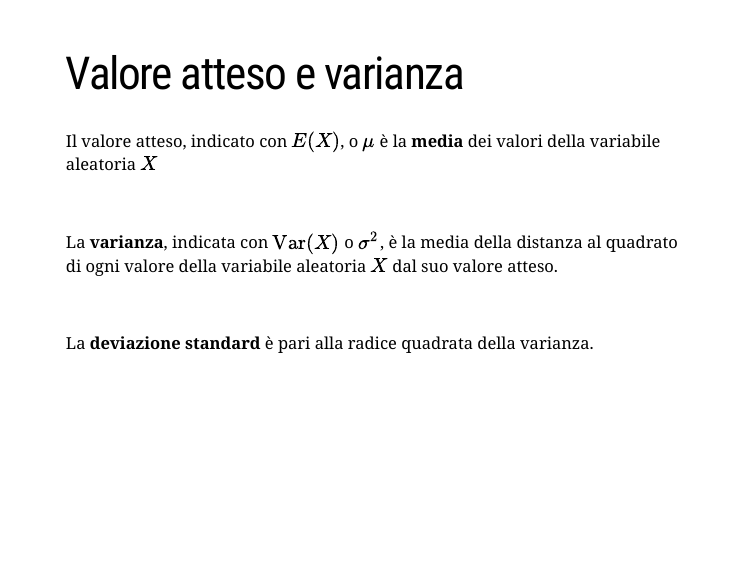
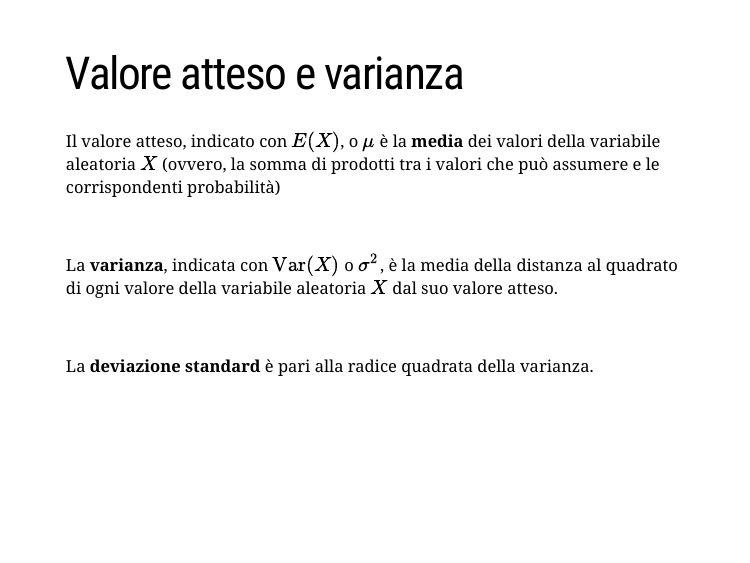
Before and after one commit to CorradoLanera/ortottica22, an R Markdown document (docs/04-distribuzioni.Rmd): page 35 of 63. Rendered offline with R 4.5, knitr and Pandoc, with nearby package versions; the slides are laid out offline by our stand-in for remark.js, each with all of its steps uncovered, in fonts that may differ from those the slides ask for, and without slide numbers, shadows or browser add-ons; some code elsewhere in the file could not run offline; a font, style sheet, LaTeX package, included part or bibliography that could not be used is replaced or left out.

Commit message:
Quarta lezione

```diff
--- a/docs/04-distribuzioni.Rmd
+++ b/docs/04-distribuzioni.Rmd
@@ -1066,7 +1066,7 @@ text(67,0.0005,"P(X < 88)",cex=1.2)
 ---
 # Valore .orange[atteso] e .orange[varianza]
 
-Il valore atteso, indicato con $E(X)$, o $\mu$ è la **media** dei valori della variabile aleatoria $X$
+Il valore atteso, indicato con $E(X)$, o $\mu$ è la **media** dei valori della variabile aleatoria $X$ (ovvero, la somma di prodotti tra i valori che può assumere e le corrispondenti probabilità)
 
 <br>
 
```
Also changed, not shown: docs/index.Rmd (+1 -1 lines), 2 other files.
